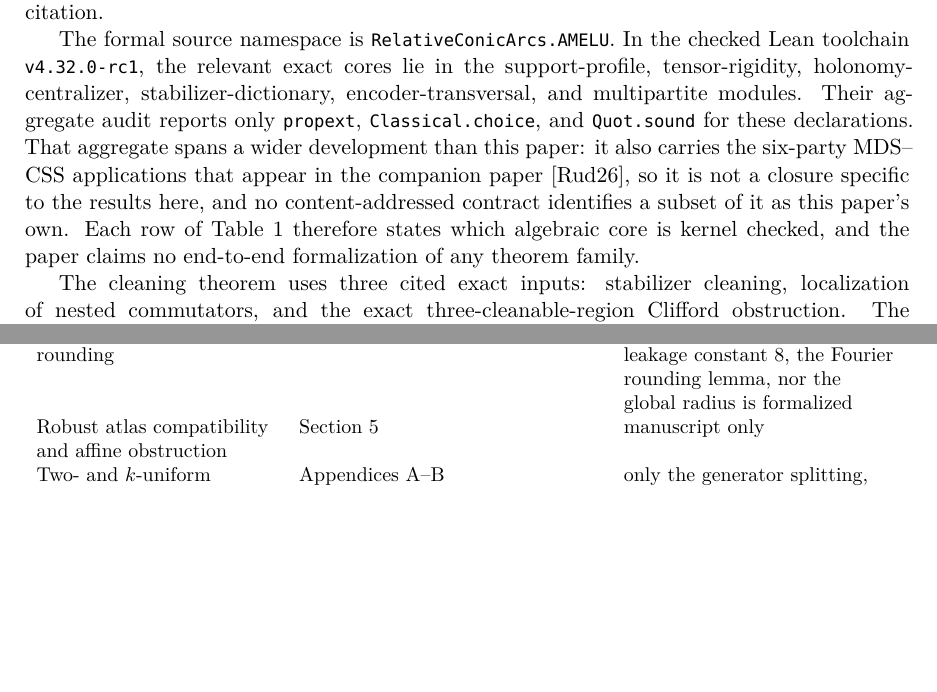
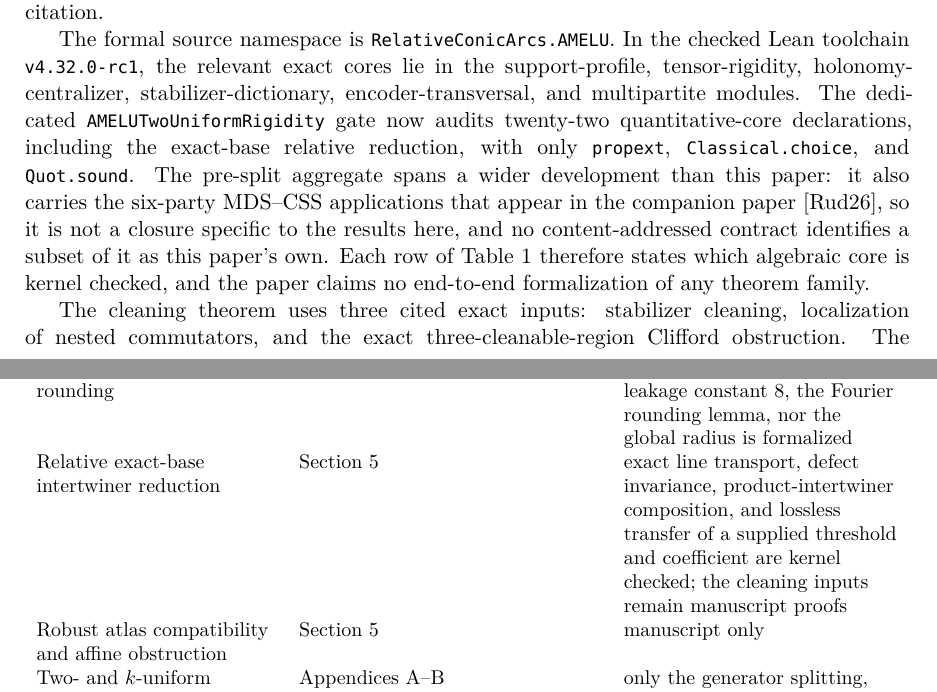
Before and after one commit to tavisrudd/ame-lu, a LaTeX paper (main.tex, which reads sections/08-verification-boundary.tex): two parts of pages 14 and 15 of 36 before the commit and two parts of pages 14 and 15 of 37 after it, joined at a grey line, cut so that both start at the same text, the shorter picture padded with empty space. Compiled offline with XeLaTeX.

Commit message:
Sync relative AME formalization boundary

```diff
--- a/sections/08-verification-boundary.tex
+++ b/sections/08-verification-boundary.tex
@@ -31,6 +31,11 @@ arbitrary-additive encoder theorem is assembled in the manuscript \\
 Cleaning and Weyl--Fourier rounding & Section~\ref{sec:quantitative} &
 manuscript only; neither the leakage constant \(8\), the Fourier rounding
 lemma, nor the global radius is formalized \\
+Relative exact-base intertwiner reduction &
+Section~\ref{sec:quantitative} &
+exact line transport, defect invariance, product-intertwiner composition, and
+lossless transfer of a supplied threshold and coefficient are kernel checked;
+the cleaning inputs remain manuscript proofs \\
 Robust atlas compatibility and affine obstruction &
 Section~\ref{sec:quantitative} & manuscript only \\
 Two- and \(k\)-uniform stability and alternative radii & Appendices A--B &
@@ -45,9 +50,11 @@ The formal source namespace is
 \texttt{RelativeConicArcs.AMELU}.  In the checked Lean toolchain
 \texttt{v4.32.0-rc1}, the relevant exact cores lie in the support-profile,
 tensor-rigidity, holonomy-centralizer, stabilizer-dictionary,
-encoder-transversal, and multipartite modules.  Their aggregate audit reports
-only \texttt{propext}, \texttt{Classical.choice}, and \texttt{Quot.sound} for
-these declarations.  That aggregate spans a wider development than this
+encoder-transversal, and multipartite modules.  The dedicated
+\texttt{AMELUTwoUniformRigidity} gate now audits twenty-two quantitative-core
+declarations, including the exact-base relative reduction, with only
+\texttt{propext}, \texttt{Classical.choice}, and \texttt{Quot.sound}.
+The pre-split aggregate spans a wider development than this
 paper: it also carries the six-party MDS--CSS applications that appear in the
 companion paper \cite{RuddMDSCSSTransversalGroups2026}, so it is not a
 closure specific to the results here, and no content-addressed contract
```
Also changed, not shown: PROVENANCE.md (+1 -1 lines), sections/07-conclusion.tex (+1 -1 lines), ame-lu.pdf, sections/08-verification-boundary.tex (2 more changed lines), 2 other files.
